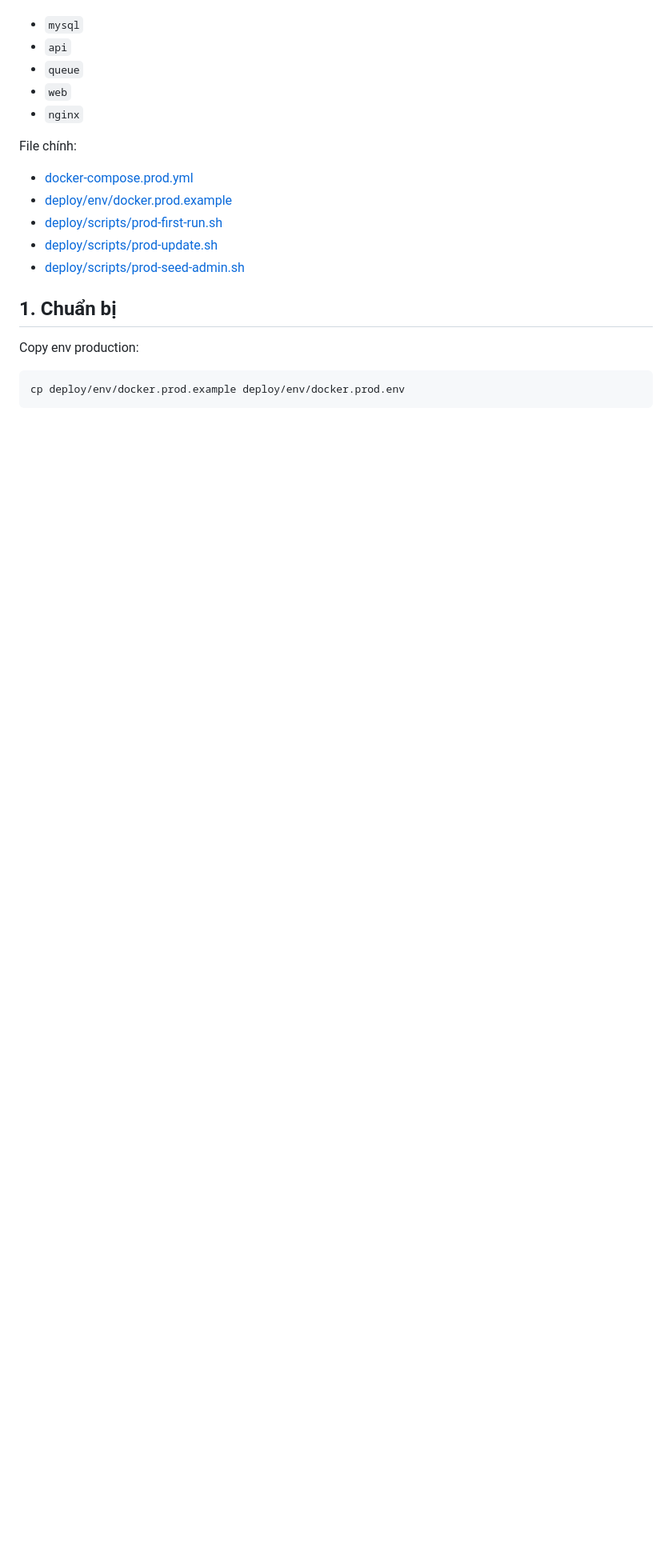
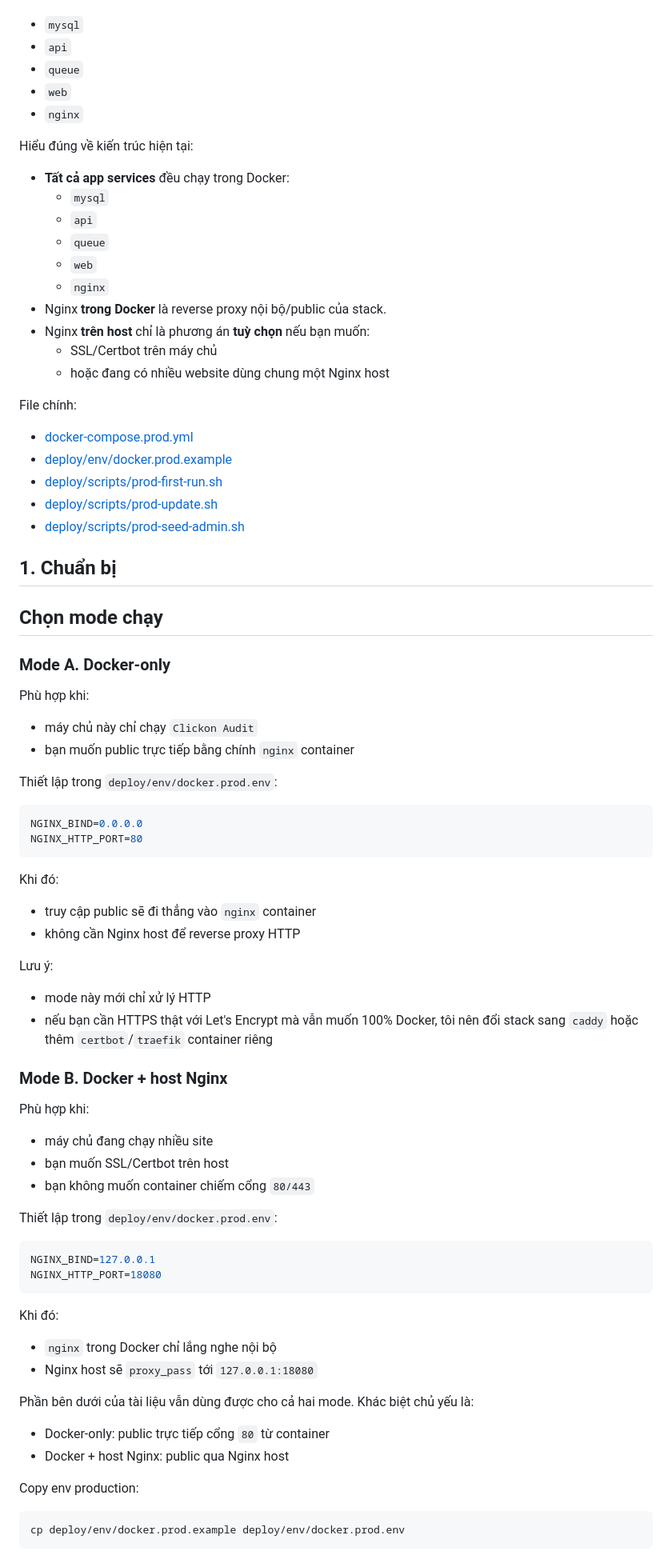
Before and after one commit to lich1101/audit.clickon.vn, a Markdown page: docker.md, the part around the change. Shown at 80% size. Rendered like a GitHub page; blank space fills up the shorter version.

Commit message:
fix tk admin v3

````diff
--- a/docker.md
+++ b/docker.md
@@ -17,6 +17,19 @@ Tài liệu này áp dụng cho stack production hiện tại:
 - `web`
 - `nginx`
 
+Hiểu đúng về kiến trúc hiện tại:
+
+- **Tất cả app services** đều chạy trong Docker:
+  - `mysql`
+  - `api`
+  - `queue`
+  - `web`
+  - `nginx`
+- Nginx **trong Docker** là reverse proxy nội bộ/public của stack.
+- Nginx **trên host** chỉ là phương án **tuỳ chọn** nếu bạn muốn:
+  - SSL/Certbot trên máy chủ
+  - hoặc đang có nhiều website dùng chung một Nginx host
+
 File chính:
 
 - [docker-compose.prod.yml](</Users/macbook/Desktop/php/web audit/docker-compose.prod.yml>)
@@ -26,6 +39,57 @@ File chính:
 - [deploy/scripts/prod-seed-admin.sh](</Users/macbook/Desktop/php/web audit/deploy/scripts/prod-seed-admin.sh>)
 
 ## 1. Chuẩn bị
+
+## Chọn mode chạy
+
+### Mode A. Docker-only
+
+Phù hợp khi:
+
+- máy chủ này chỉ chạy `Clickon Audit`
+- bạn muốn public trực tiếp bằng chính `nginx` container
+
+Thiết lập trong `deploy/env/docker.prod.env`:
+
+```bash
+NGINX_BIND=0.0.0.0
+NGINX_HTTP_PORT=80
+```
+
+Khi đó:
+
+- truy cập public sẽ đi thẳng vào `nginx` container
+- không cần Nginx host để reverse proxy HTTP
+
+Lưu ý:
+
+- mode này mới chỉ xử lý HTTP
+- nếu bạn cần HTTPS thật với Let's Encrypt mà vẫn muốn 100% Docker, tôi nên đổi stack sang `caddy` hoặc thêm `certbot`/`traefik` container riêng
+
+### Mode B. Docker + host Nginx
+
+Phù hợp khi:
+
+- máy chủ đang chạy nhiều site
+- bạn muốn SSL/Certbot trên host
+- bạn không muốn container chiếm cổng `80/443`
+
+Thiết lập trong `deploy/env/docker.prod.env`:
+
+```bash
+NGINX_BIND=127.0.0.1
+NGINX_HTTP_PORT=18080
+```
+
+Khi đó:
+
+- `nginx` trong Docker chỉ lắng nghe nội bộ
+- Nginx host sẽ `proxy_pass` tới `127.0.0.1:18080`
+
+Phần bên dưới của tài liệu vẫn dùng được cho cả hai mode. Khác biệt chủ yếu là:
+
+- Docker-only: public trực tiếp cổng `80` từ container
+- Docker + host Nginx: public qua Nginx host
 
 Copy env production:
 
````
Also changed, not shown: README.md (+9 -2 lines).
